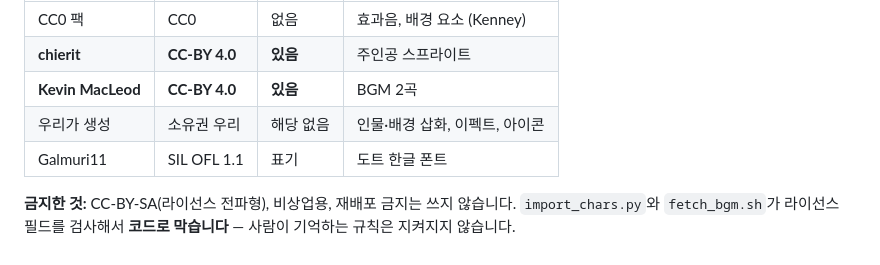
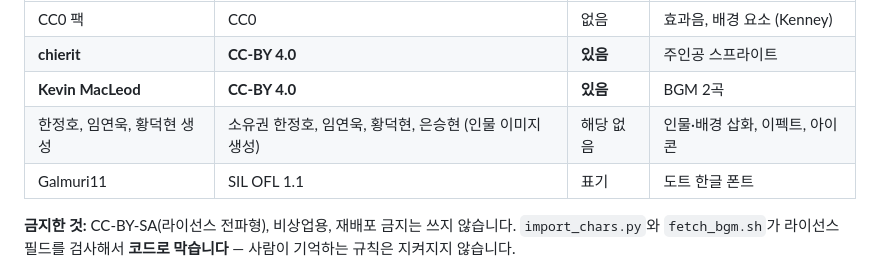
Before and after one commit to peterdhhw/nan2026-sin-dive, a Markdown page: 04-ai-tech-doc/SIN_DIVE_AI활용.md, the part around the change. GitHub-like rendering.

```diff
--- a/04-ai-tech-doc/SIN_DIVE_AI활용.md
+++ b/04-ai-tech-doc/SIN_DIVE_AI활용.md
@@ -255,7 +255,7 @@ full body, standing, arms away from torso
 | CC0 팩 | CC0 | 없음 | 효과음, 배경 요소 (Kenney) |
 | **chierit** | **CC-BY 4.0** | **있음** | 주인공 스프라이트 |
 | **Kevin MacLeod** | **CC-BY 4.0** | **있음** | BGM 2곡 |
-| 우리가 생성 | 소유권 우리 | 해당 없음 | 인물·배경 삽화, 이펙트, 아이콘 |
+| 한정호, 임연욱, 황덕현 생성 | 소유권 한정호, 임연욱, 황덕현, 은승현 (인물 이미지 생성) | 해당 없음 | 인물·배경 삽화, 이펙트, 아이콘 |
 | Galmuri11 | SIL OFL 1.1 | 표기 | 도트 한글 폰트 |
 
 **금지한 것:** CC-BY-SA(라이선스 전파형), 비상업용, 재배포 금지는 쓰지 않습니다.
```
